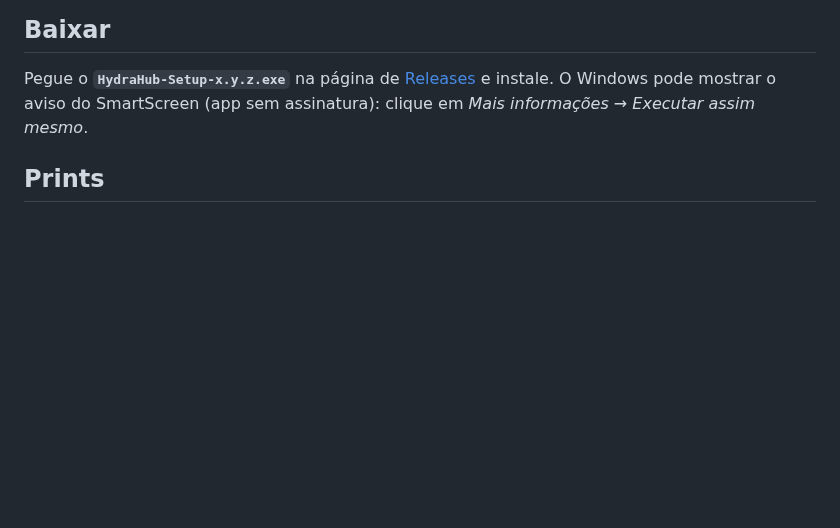
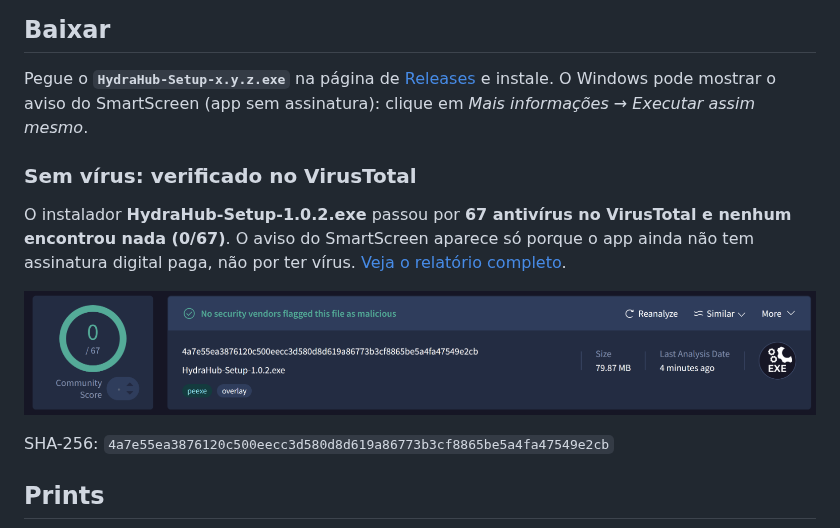
Before and after one commit to achadoia/hydrahub, a Markdown page: README.md, the part around one of its changes. Rendered like a GitHub page; pictures changed too: docs/prints/virustotal.png (added); blank space fills up the shorter version.

Commit message:
README: selo e relatório do VirusTotal (0/67)
Co-Authored-By: Claude Opus 5.5 <noreply@anthropic.com>

```diff
--- a/README.md
+++ b/README.md
@@ -8,6 +9,14 @@ O HydraHub é um app desktop (Electron) no estilo do Hydra, feito só para **rec
 ## Baixar
 
 Pegue o **`HydraHub-Setup-x.y.z.exe`** na página de [Releases](https://github.com/achadoia/hydrahub/releases/latest) e instale. O Windows pode mostrar o aviso do SmartScreen (app sem assinatura): clique em *Mais informações → Executar assim mesmo*.
+
+### Sem vírus: verificado no VirusTotal
+
+O instalador **HydraHub-Setup-1.0.2.exe** passou por **67 antivírus no VirusTotal e nenhum encontrou nada (0/67)**. O aviso do SmartScreen aparece só porque o app ainda não tem assinatura digital paga, não por ter vírus. [Veja o relatório completo](https://www.virustotal.com/gui/file/4a7e55ea3876120c500eecc3d580d8d619a86773b3cf8865be5a4fa47549e2cb).
+
+<a href="https://www.virustotal.com/gui/file/4a7e55ea3876120c500eecc3d580d8d619a86773b3cf8865be5a4fa47549e2cb"><img src="docs/prints/virustotal.png" alt="Relatório do VirusTotal: nenhum dos 67 antivírus marcou o HydraHub-Setup-1.0.2.exe"></a>
+
+SHA-256: `4a7e55ea3876120c500eecc3d580d8d619a86773b3cf8865be5a4fa47549e2cb`
 
 ## Prints
 
```
Also changed, not shown: other parts of README.md (+1 -0 lines).
